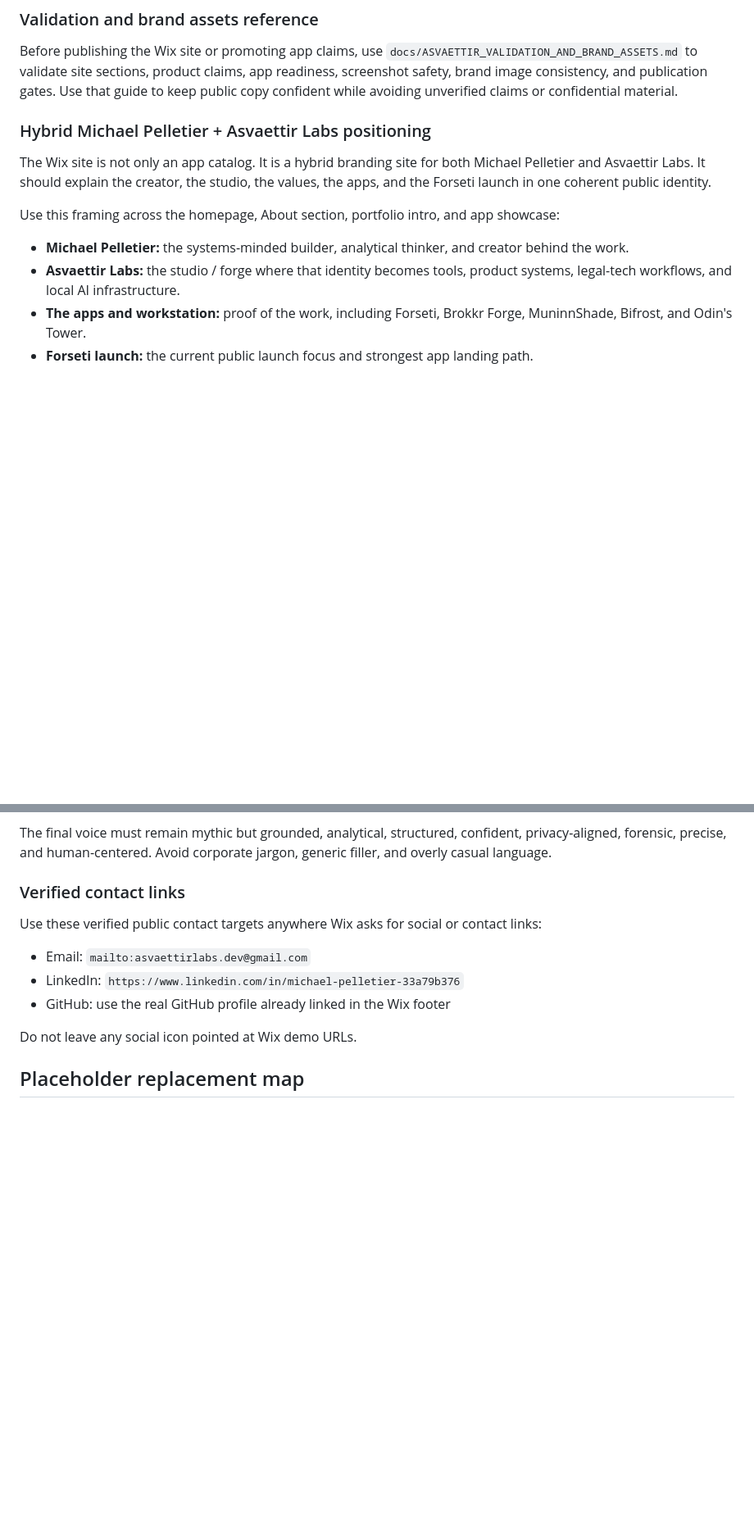
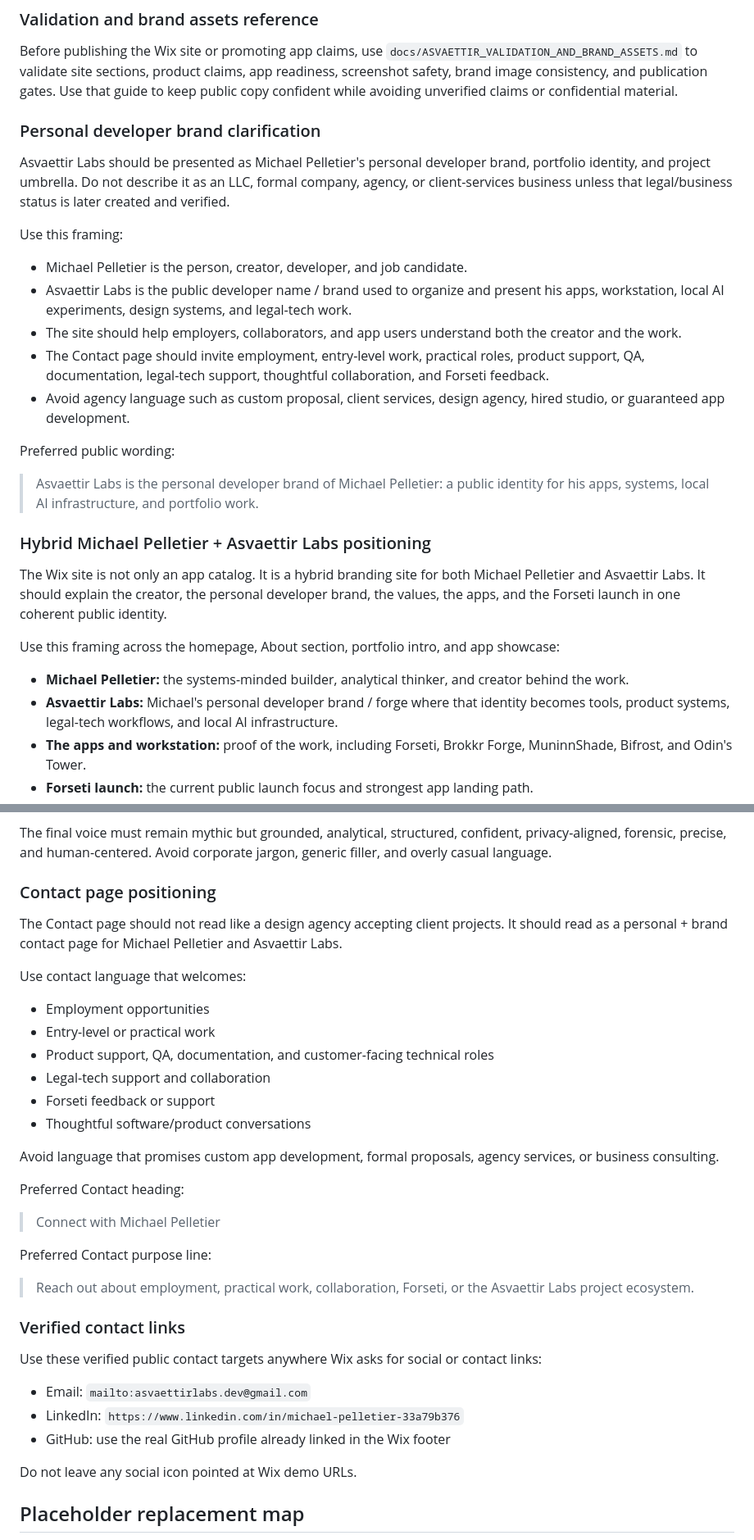
Before and after one commit to mpelletier0691-byte/forseti, a Markdown page: docs/ASVAETTIR_WIX_ECOSYSTEM.md, 2 parts joined by grey strips. Shown at 82% size. GitHub-like rendering; blank space fills up the shorter version.

Commit message:
Clarify Asvaettir Labs personal brand positioning
Co-authored-by: mpelletier0691-byte <mpelletier0691-byte@users.noreply.github.com>

```diff
--- a/docs/ASVAETTIR_WIX_ECOSYSTEM.md
+++ b/docs/ASVAETTIR_WIX_ECOSYSTEM.md
@@ -26,10 +26,37 @@ unverified claims or confidential material.
 
 
 
+
+### Personal developer brand clarification
+
+Asvaettir Labs should be presented as Michael Pelletier's personal developer
+brand, portfolio identity, and project umbrella. Do not describe it as an LLC,
+formal company, agency, or client-services business unless that legal/business
+status is later created and verified.
+
+Use this framing:
+
+- Michael Pelletier is the person, creator, developer, and job candidate.
+- Asvaettir Labs is the public developer name / brand used to organize and
+  present his apps, workstation, local AI experiments, design systems, and
+  legal-tech work.
+- The site should help employers, collaborators, and app users understand both
+  the creator and the work.
+- The Contact page should invite employment, entry-level work, practical roles,
+  product support, QA, documentation, legal-tech support, thoughtful
+  collaboration, and Forseti feedback.
+- Avoid agency language such as custom proposal, client services, design agency,
+  hired studio, or guaranteed app development.
+
+Preferred public wording:
+
+> Asvaettir Labs is the personal developer brand of Michael Pelletier: a public
+> identity for his apps, systems, local AI infrastructure, and portfolio work.
+
 ### Hybrid Michael Pelletier + Asvaettir Labs positioning
 
 The Wix site is not only an app catalog. It is a hybrid branding site for both
-Michael Pelletier and Asvaettir Labs. It should explain the creator, the studio,
+Michael Pelletier and Asvaettir Labs. It should explain the creator, the personal developer brand,
 the values, the apps, and the Forseti launch in one coherent public identity.
 
 Use this framing across the homepage, About section, portfolio intro, and app
@@ -37,7 +64,7 @@ showcase:
 
 - **Michael Pelletier:** the systems-minded builder, analytical thinker, and
   creator behind the work.
-- **Asvaettir Labs:** the studio / forge where that identity becomes tools,
+- **Asvaettir Labs:** Michael's personal developer brand / forge where that identity becomes tools,
   product systems, legal-tech workflows, and local AI infrastructure.
 - **The apps and workstation:** proof of the work, including Forseti, Brokkr
   Forge, MuninnShade, Bifrost, and Odin's Tower.
@@ -1037,6 +1064,34 @@ The final voice must remain mythic but grounded, analytical, structured,
 confident, privacy-aligned, forensic, precise, and human-centered. Avoid
 corporate jargon, generic filler, and overly casual language.
 
+
+
+### Contact page positioning
+
+The Contact page should not read like a design agency accepting client projects.
+It should read as a personal + brand contact page for Michael Pelletier and
+Asvaettir Labs.
+
+Use contact language that welcomes:
+
+- Employment opportunities
+- Entry-level or practical work
+- Product support, QA, documentation, and customer-facing technical roles
+- Legal-tech support and collaboration
+- Forseti feedback or support
+- Thoughtful software/product conversations
+
+Avoid language that promises custom app development, formal proposals, agency
+services, or business consulting.
+
+Preferred Contact heading:
+
+> Connect with Michael Pelletier
+
+Preferred Contact purpose line:
+
+> Reach out about employment, practical work, collaboration, Forseti, or the
+> Asvaettir Labs project ecosystem.
 
 ### Verified contact links
 
```
Also changed, not shown: other parts of docs/ASVAETTIR_WIX_ECOSYSTEM.md (+2 -2 lines), docs/ASVAETTIR_VALIDATION_AND_BRAND_ASSETS.md (+13 -0 lines).
